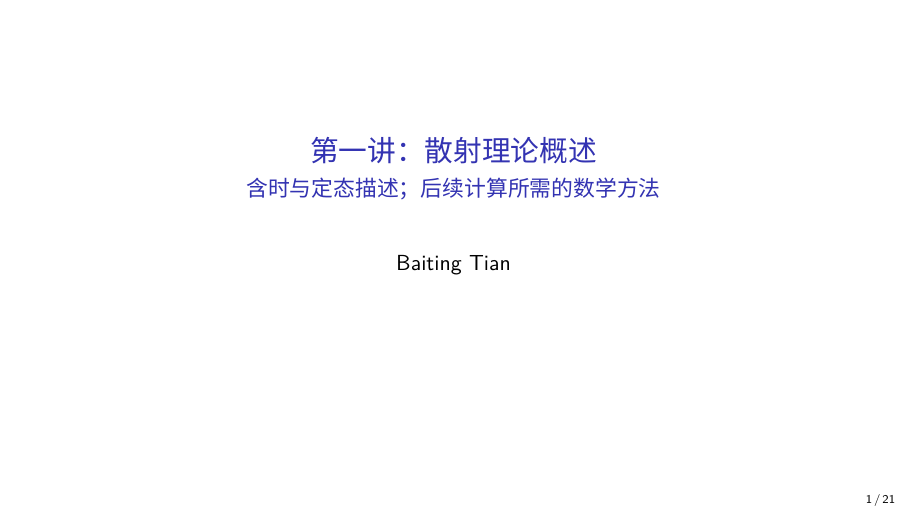
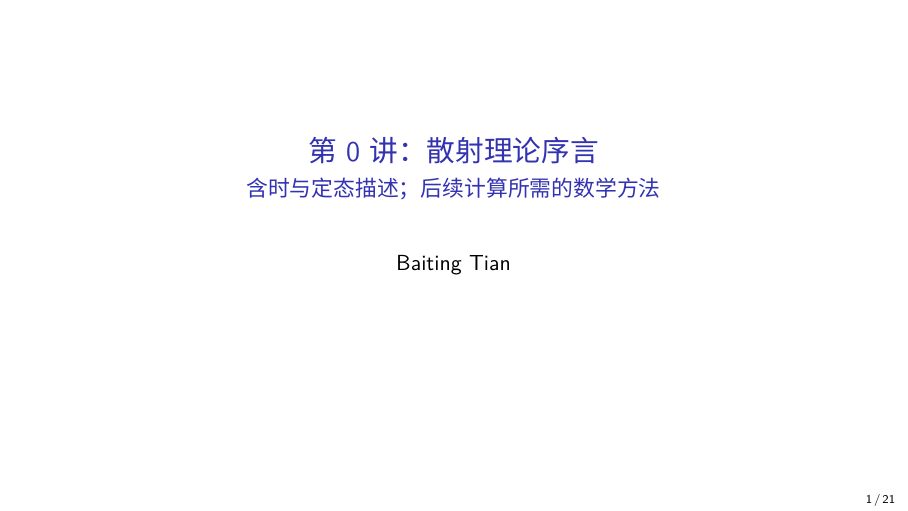
Before and after one commit to tianbaiting/scatteringTheory, LaTeX slides (presentation/lecture00/main.tex): page 1 of 21. Compiled offline with XeLaTeX.

Commit message:
Move preface to lecture 00 and isolate LaTeX build output

```diff
--- a/presentation/lecture01/main.tex
+++ b/presentation/lecture00/main.tex
@@ -10,7 +10,7 @@
 \newcommand{\ii}{\mathrm i}
 \newcommand{\ket}[1]{\lvert #1\rangle}
 \newcommand{\bra}[1]{\langle #1\rvert}
-\title{第一讲：散射理论概述}
+\title{第 0 讲：散射理论序言}
 \subtitle{含时与定态描述；后续计算所需的数学方法}
 \author{Baiting Tian}
 \date{}
```
Also changed, not shown: presentation/Makefile, presentation/README.md, presentation/lecture00/.latexmkrc (added), 1 other file.
